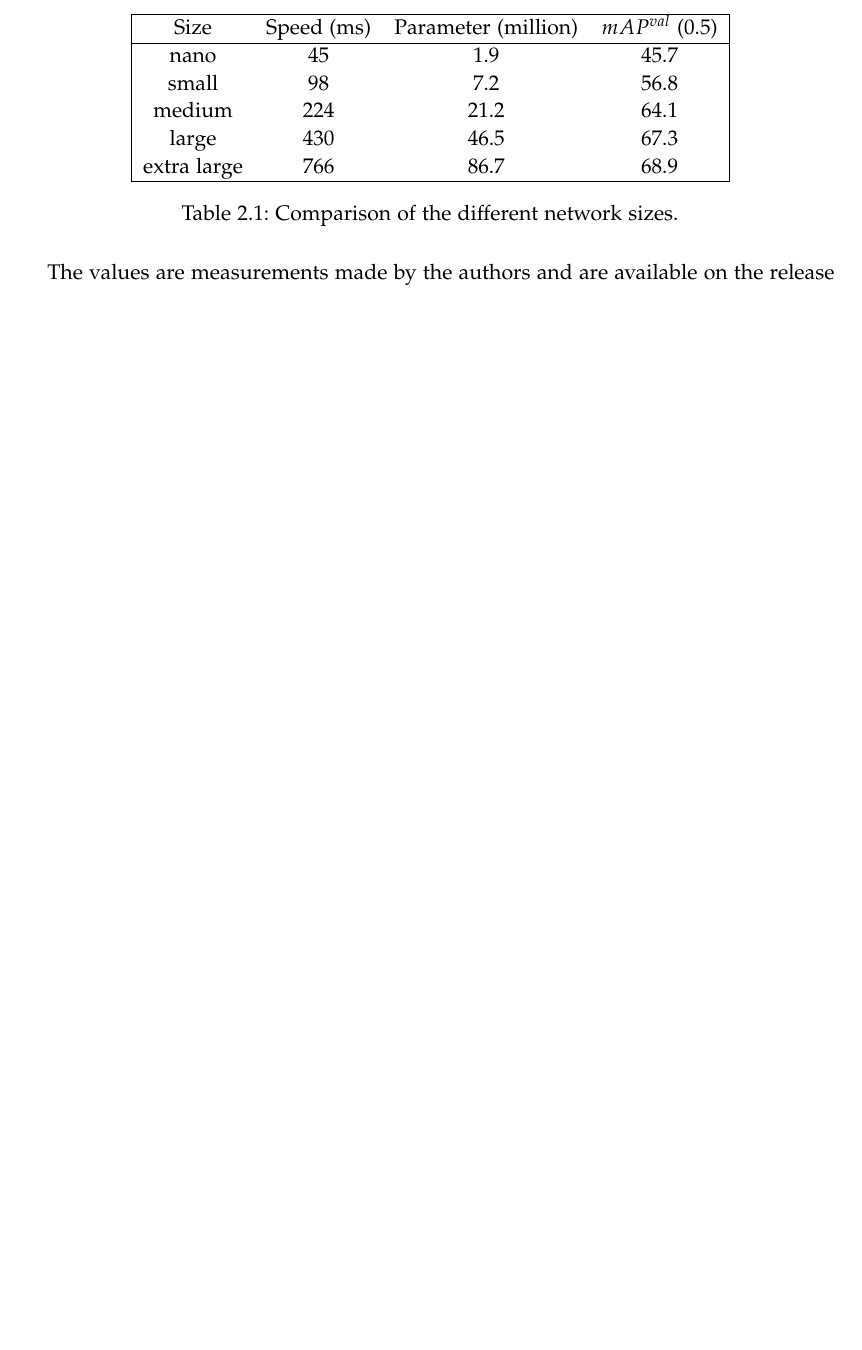
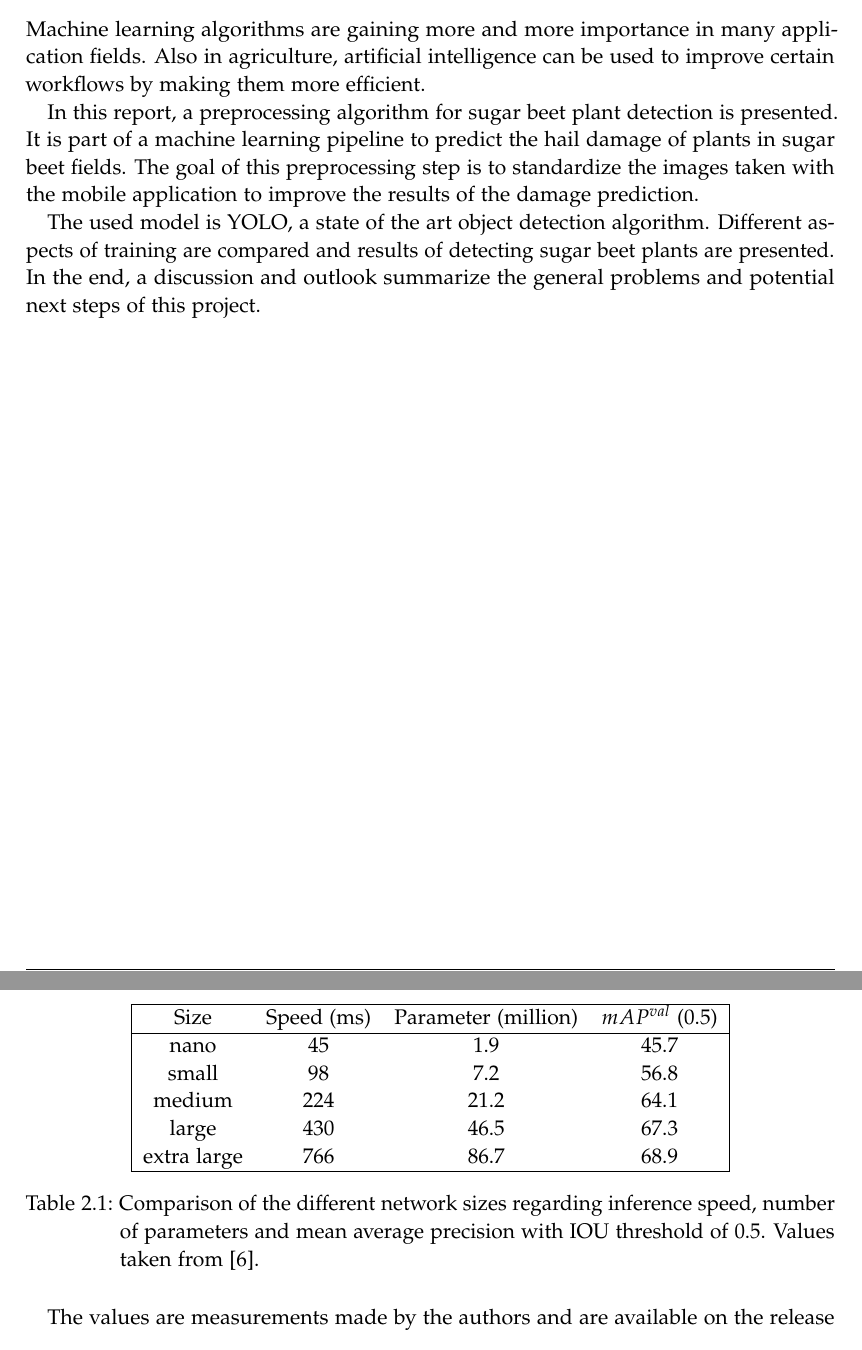
Before and after one commit to Muxlll/idp-preprocessing-report, a LaTeX thesis (main.tex, which reads chapters/02.tex, pages/abstract.tex): part of page 10 of 29 before the commit and two parts of pages 2 and 10 of 29 after it, the two joined at a grey line, cut at the place of the change, the shorter picture padded with empty space. Compiled offline with pdfLaTeX.

Commit message:
added abstract

```diff
--- a/chapters/02.tex
+++ b/chapters/02.tex
@@ -96,7 +96,7 @@ There are five different network sizes available. They differ in the number of l
 		extra large & 766 & 86.7 & 68.9 \\
 		\hline
 	\end{tabular}
-	\caption{Comparison of the different network sizes.}
+	\caption{Comparison of the different network sizes regarding inference speed, number of parameters and mean average precision with IOU threshold of 0.5. Values taken from \cite{yolov5}.}
 	\label{tab:network_sizes}
 \end{table}
 
--- a/pages/abstract.tex
+++ b/pages/abstract.tex
@@ -1,3 +1,7 @@
 \chapter{\abstractname}
 
-%TODO: Abstract
+Machine learning algorithms are gaining more and more importance in many application fields. Also in agriculture, artificial intelligence can be used to improve certain workflows by making them more efficient.
+
+In this report, a preprocessing algorithm for sugar beet plant detection is presented. It is part of a machine learning pipeline to predict the hail damage of plants in sugar beet fields. The goal of this preprocessing step is to standardize the images taken with the mobile application to improve the results of the damage prediction.
+
+The used model is YOLO, a state of the art object detection algorithm. Different aspects of training are compared and results of detecting sugar beet plants are presented. In the end, a discussion and outlook summarize the general problems and potential next steps of this project.
```
Also changed, not shown: chapters/05.tex (+1 -1 lines), 4 other files.
